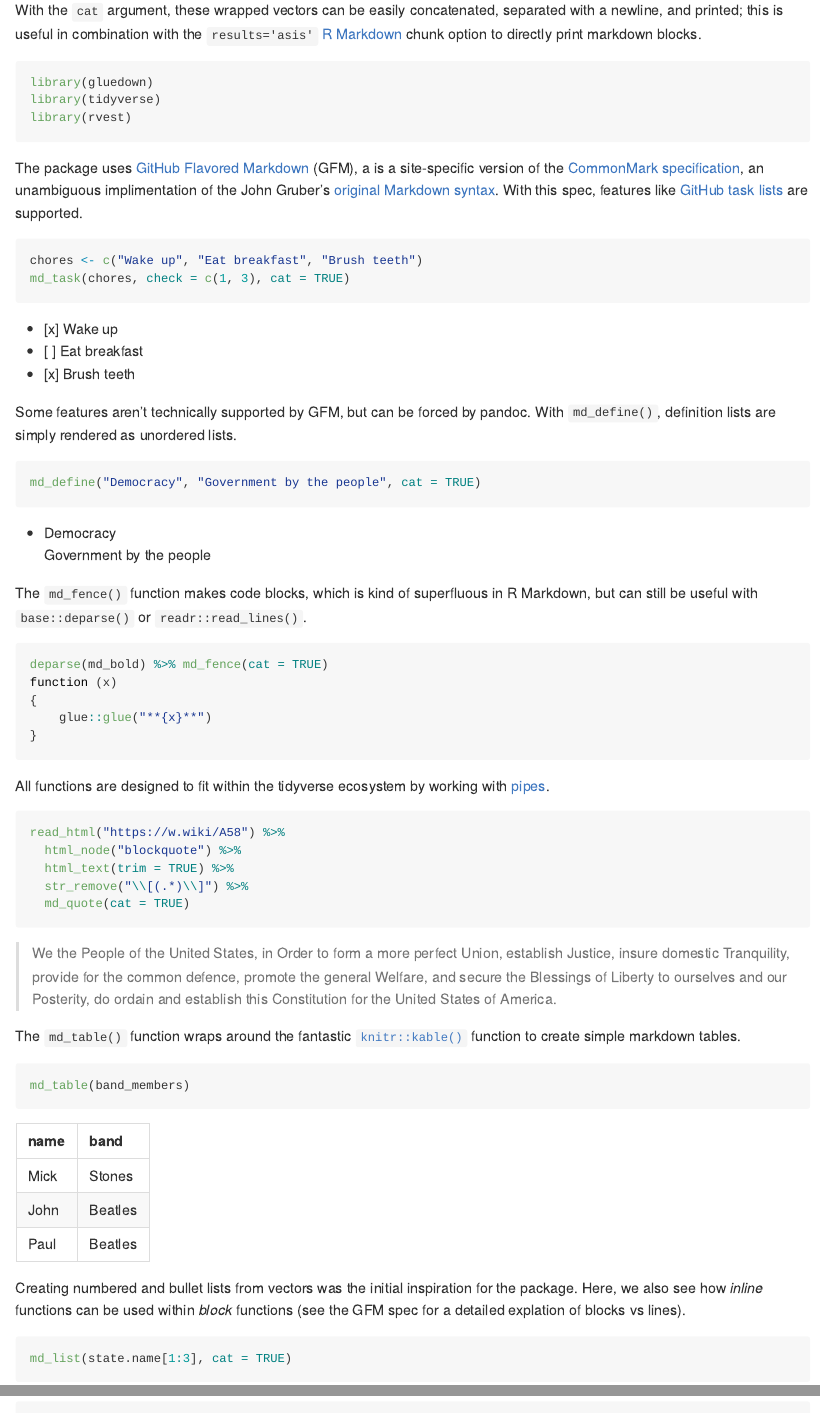
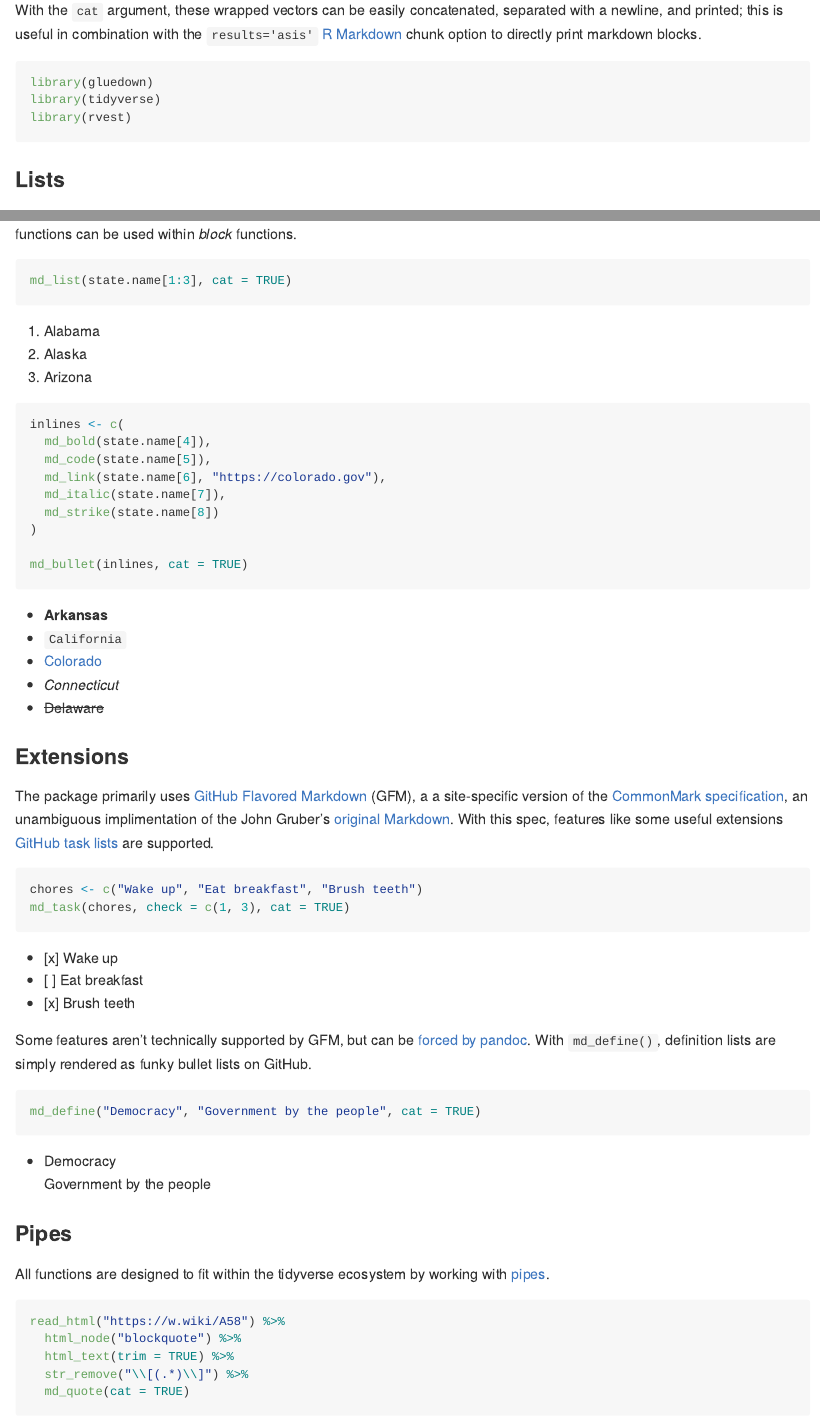
Before and after one commit to k5cents/gluedown, an R Markdown document (README.Rmd): the page in a window 1100 px wide, from 520 px down, and a second part further down, joined at a grey line. The pictures show the output file README.md that the author committed with the source, drawn offline in the style of GitHub; badge pictures from the web are left out.

Commit message:
Reorganize README usage into sub-sections

````diff
--- a/README.Rmd
+++ b/README.Rmd
@@ -51,37 +53,58 @@ library(tidyverse)
 library(rvest)
 ```
 
-The package uses [GitHub Flavored Markdown][gfm] (GFM), a is a site-specific version of the
-[CommonMark specification][cm], an unambiguous implimentation of the John Gruber's [original
-Markdown syntax][df]. With this spec, features like [GitHub task lists][task] are supported.
+### Lists
 
-[task]: https://help.github.com/en/articles/about-task-lists
-[gfm]: https://github.github.com/gfm/
-[cm]: https://spec.commonmark.org/
-[df]: https://daringfireball.net/projects/markdown/
+Creating numbered and bullet lists from vectors was the initial inspiration for
+the package. Here, we also see how _inline_ functions can be used within _block_
+functions.
+
+```{r ex_list, results='asis'}
+md_list(state.name[1:3], cat = TRUE)
+```
+
+```{r ex_others, results='asis'}
+inlines <- c(
+  md_bold(state.name[4]),
+  md_code(state.name[5]),
+  md_link(state.name[6], "https://colorado.gov"),
+  md_italic(state.name[7]),
+  md_strike(state.name[8])
+)
+
+md_bullet(inlines, cat = TRUE)
+```
+
+### Extensions
+
+The package primarily uses [GitHub Flavored Markdown][gfm] (GFM), a a
+site-specific version of the [CommonMark specification][cm], an unambiguous
+implimentation of the John Gruber's [original Markdown][df]. With this spec,
+features like some useful extensions [GitHub task lists][task] are supported.
 
 ```{r ex_task, results='asis'}
 chores <- c("Wake up", "Eat breakfast", "Brush teeth")
 md_task(chores, check = c(1, 3), cat = TRUE)
 ```
 
-Some features aren't technically supported by GFM, but can be forced by pandoc. With `md_define()`,
-definition lists are simply rendered as unordered lists.
+Some features aren't technically supported by GFM, but can be
+[forced by pandoc][pandoc]. With `md_define()`, definition lists are simply
+rendered as funky bullet lists on GitHub.
 
 ```{r ex_define, results='asis'}
 md_define("Democracy", "Government by the people", cat = TRUE)
 ```
 
-The `md_fence()` function makes code blocks, which is kind of superfluous in R Markdown, but can
-still be useful with `base::deparse()` or `readr::read_lines()`.
+[task]: https://help.github.com/en/articles/about-task-lists
+[gfm]: https://github.github.com/gfm/
+[cm]: https://spec.commonmark.org/
+[df]: https://daringfireball.net/projects/markdown/
+[pandoc]: https://pandoc.org/MANUAL.html#definition-lists
 
-```{r ex_fence, results='asis'}
-deparse(md_bold) %>% md_fence(cat = TRUE)
-```
+### Pipes
 
-All functions are designed to fit within the tidyverse ecosystem by working with [pipes][pipe].
-
-[pipe]: https://magrittr.tidyverse.org/reference/pipe.html
+All functions are designed to fit within the tidyverse ecosystem by working with
+[pipes][pipe].
 
 ```{r ex_quote, results='asis'}
 read_html("https://w.wiki/A58") %>%
@@ -91,18 +114,4 @@ read_html("https://w.wiki/A58") %>%
   md_quote(cat = TRUE)
 ```
 
-The `md_table()` function wraps around the fantastic [`knitr::kable()`][kable] function to create
-simple markdown tables.
-
-[kable]: https://github.com/yihui/knitr/blob/master/R/table.R
-
-```{r ex_table, results='asis'}
-md_table(band_members)
-```
-
-Creating numbered and bullet lists from vectors was the initial inspiration for the package.
-Here, we also see how _inline_ functions can be used within _block_ functions (see the GFM spec
-for a detailed explation of blocks vs lines).
-
-```{r ex_list, results='asis'}
-md_list(state.name[1:3], cat = TRUE)
+[pipe]: https://magrittr.tidyverse.org/reference/pipe.html
````
Also changed, not shown: README.md, README.Rmd (29 more changed lines).
